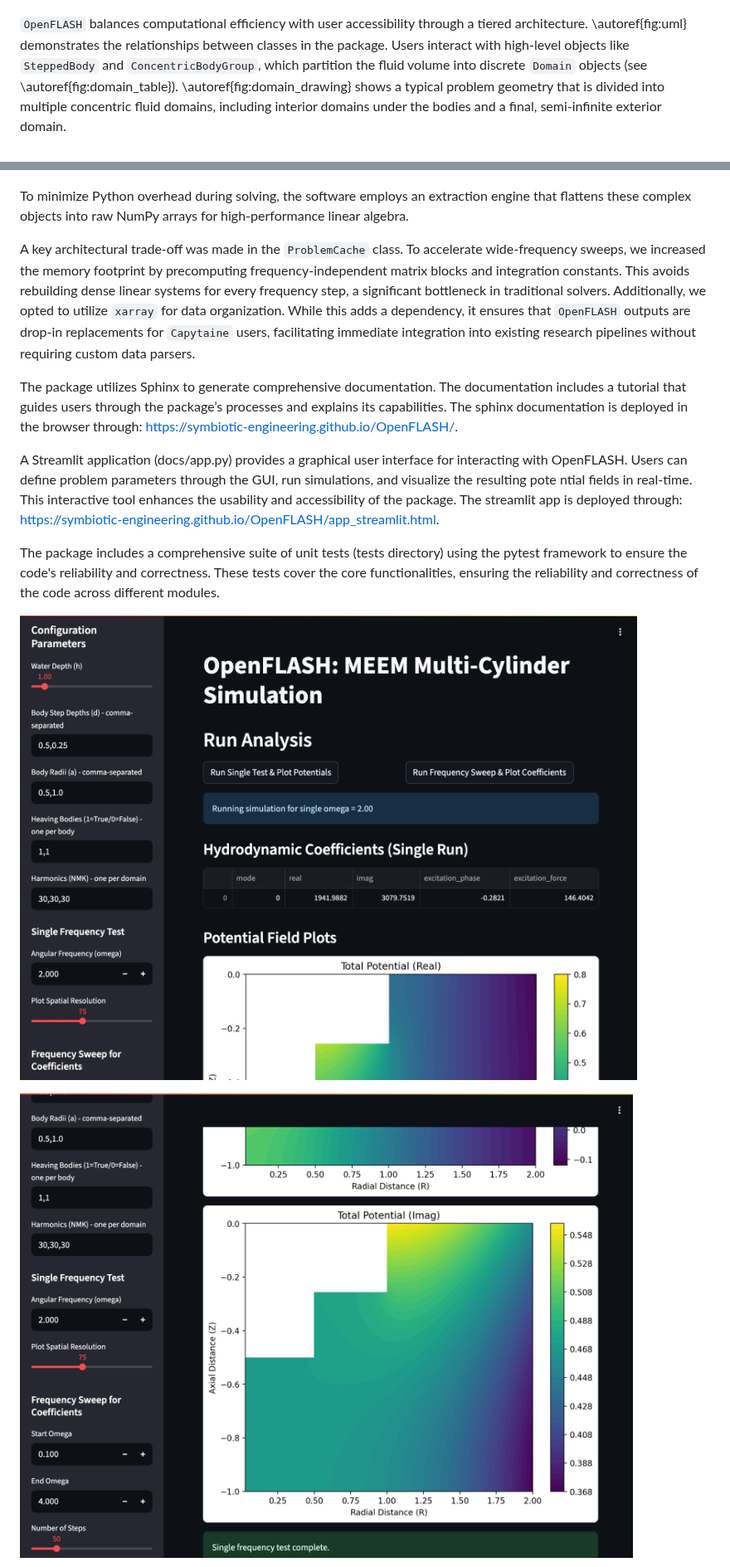
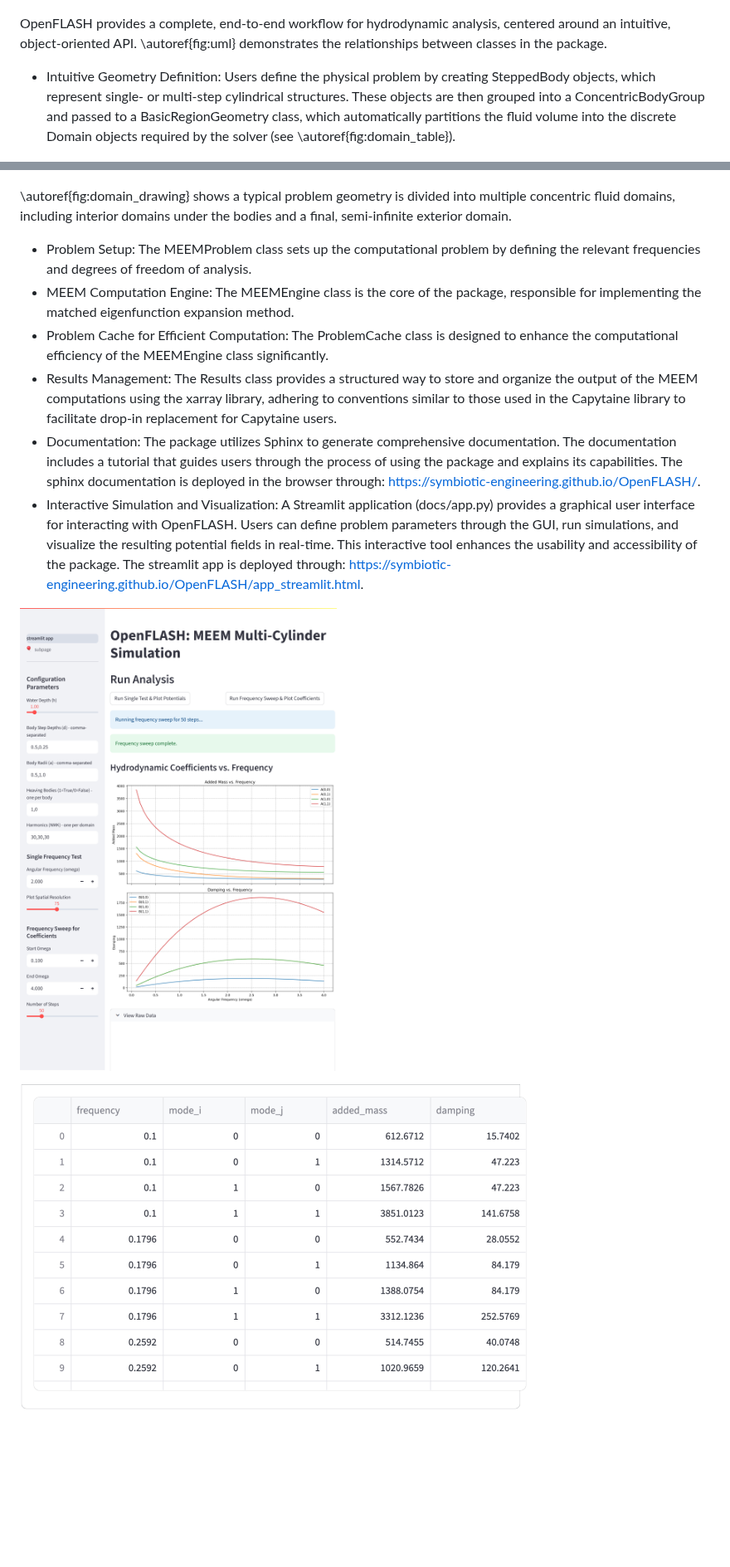
Before and after one commit to symbiotic-engineering/OpenFLASH, a Markdown page: pubs/joss/paper.md, 2 parts joined by grey strips. Shown at 83% size. Drawn GitHub-style; pictures changed too: pubs/figs/streamlit1.png, pubs/figs/streamlit2.png; blank space fills up the shorter version.

Commit message:
Revert "Merge branch 'main' into potentials"
This reverts commit 3a3f03e7cb1369c2be15c137db3f0f8a26dc7b1d, reversing
changes made to a9c80a0587a40e8df1a8c46347351e2d34caac5b.

```diff
--- a/pubs/joss/paper.md
+++ b/pubs/joss/paper.md
@@ -58,22 +48,22 @@ Hydrodynamic modeling typically relies on BEM solvers like WAMIT or `Capytaine`
 
 ![UML Diagram for OpenFLASH.\label{fig:uml}](../figs/MEEM_UML_Diagram.png)
 
-`OpenFLASH` balances computational efficiency with user accessibility through a tiered architecture.  \autoref{fig:uml} demonstrates the relationships between classes in the package. Users interact with high-level objects like `SteppedBody` and `ConcentricBodyGroup`, which partition the fluid volume into discrete `Domain` objects (see \autoref{fig:domain_table}). \autoref{fig:domain_drawing} shows a typical problem geometry that is divided into multiple concentric fluid domains, including interior domains under the bodies and a final, semi-infinite exterior domain.
+OpenFLASH provides a complete, end-to-end workflow for hydrodynamic analysis, centered around an intuitive, object-oriented API. \autoref{fig:uml} demonstrates the relationships between classes in the package.
+
+* Intuitive Geometry Definition: Users define the physical problem by creating SteppedBody objects, which represent single- or multi-step cylindrical structures. These objects are then grouped into a ConcentricBodyGroup and passed to a BasicRegionGeometry class, which automatically partitions the fluid volume into the discrete Domain objects required by the solver (see \autoref{fig:domain_table}).
 
 ![A summary of the key attributes that define each type of fluid domain.\label{fig:domain_table}](../figs/domain_table.png)
 
 ![A typical problem geometry.\label{fig:domain_drawing}](../figs/domain_drawing.png)
 
-To minimize Python overhead during solving, the software employs an extraction engine that flattens these complex objects into raw NumPy arrays for high-performance linear algebra.
+\autoref{fig:domain_drawing} shows a typical problem geometry is divided into multiple concentric fluid domains, including interior domains under the bodies and a final, semi-infinite exterior domain.
 
-A key architectural trade-off was made in the `ProblemCache` class. To accelerate wide-frequency sweeps, we increased the memory footprint by precomputing frequency-independent matrix blocks and integration constants. This avoids rebuilding dense linear systems for every frequency step, a significant bottleneck in traditional solvers. Additionally, we opted to utilize `xarray` for data organization. While this adds a dependency, it ensures that `OpenFLASH` outputs are drop-in replacements for `Capytaine` users, facilitating immediate integration into existing research pipelines without requiring custom data parsers.
-
-The package utilizes Sphinx to generate comprehensive documentation. The documentation includes a tutorial that guides users through the package’s processes and explains its capabilities. The sphinx documentation is deployed in the browser through: https://symbiotic-engineering.github.io/OpenFLASH/.
-
-A Streamlit application (docs/app.py) provides a graphical user interface for interacting with OpenFLASH. Users can define problem parameters through the GUI, run simulations, and visualize the resulting pote  ntial fields in real-time. This interactive tool enhances the usability and accessibility of the package. The streamlit app is deployed through: https://symbiotic-engineering.github.io/OpenFLASH/app_streamlit.html.
-
-The package includes a comprehensive suite of unit tests (tests directory) using the pytest framework to ensure the code's reliability and correctness. These tests cover the core functionalities, ensuring the reliability and correctness of the code across different modules.
-
+* Problem Setup: The MEEMProblem class sets up the computational problem by defining the relevant frequencies and degrees of freedom of analysis.
+* MEEM Computation Engine: The MEEMEngine class is the core of the package, responsible for implementing the matched eigenfunction expansion method.
+* Problem Cache for Efficient Computation: The ProblemCache class is designed to enhance the computational efficiency of the MEEMEngine class significantly.
+* Results Management: The Results class provides a structured way to store and organize the output of the MEEM computations using the xarray library, adhering to conventions similar to those used in the Capytaine library to facilitate drop-in replacement for Capytaine users.
+* Documentation: The package utilizes Sphinx to generate comprehensive documentation. The documentation includes a tutorial that guides users through the process of using the package and explains its capabilities. The sphinx documentation is deployed in the browser through: [https://symbiotic-engineering.github.io/OpenFLASH/](https://symbiotic-engineering.github.io/OpenFLASH/).
+* Interactive Simulation and Visualization: A Streamlit application (docs/app.py) provides a graphical user interface for interacting with OpenFLASH. Users can define problem parameters through the GUI, run simulations, and visualize the resulting potential fields in real-time. This interactive tool enhances the usability and accessibility of the package. The streamlit app is deployed through: [https://symbiotic-engineering.github.io/OpenFLASH/app\_streamlit.html](https://symbiotic-engineering.github.io/OpenFLASH/app_streamlit.html).
 
 ![Streamlit Screenshot 1 \label{fig:streamlit1}](../figs/streamlit1.png)
 
```
Also changed, not shown: other parts of pubs/joss/paper.md (+19 -31 lines), pubs/figs/streamlit3.png, pubs/figs/streamlit4.png, 7 other files.
